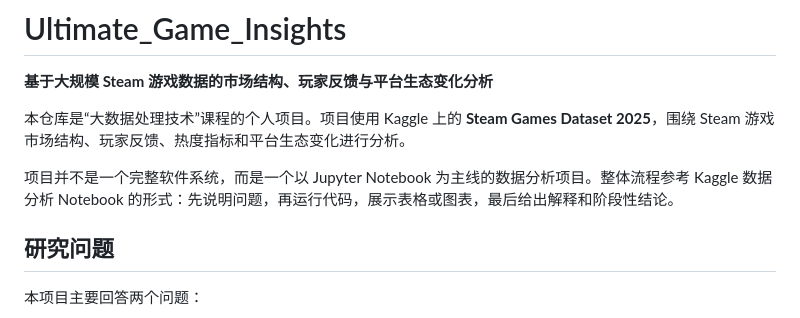
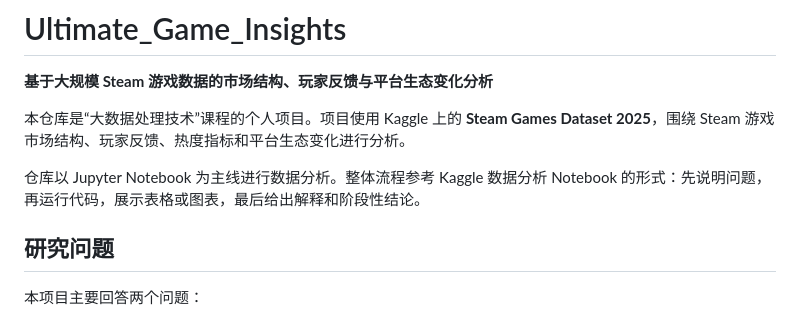
Before and after one commit to TobyKSKGD/Ultimate_Game_Insights, a Markdown page: README.md, the part around the change. Rendered like a GitHub page.

```diff
--- a/README.md
+++ b/README.md
@@ -4,7 +4,7 @@
 
 本仓库是“大数据处理技术”课程的个人项目。项目使用 Kaggle 上的 **Steam Games Dataset 2025**，围绕 Steam 游戏市场结构、玩家反馈、热度指标和平台生态变化进行分析。
 
-项目并不是一个完整软件系统，而是一个以 Jupyter Notebook 为主线的数据分析项目。整体流程参考 Kaggle 数据分析 Notebook 的形式：先说明问题，再运行代码，展示表格或图表，最后给出解释和阶段性结论。
+仓库以 Jupyter Notebook 为主线进行数据分析。整体流程参考 Kaggle 数据分析 Notebook 的形式：先说明问题，再运行代码，展示表格或图表，最后给出解释和阶段性结论。
 
 ## 研究问题
 
```
